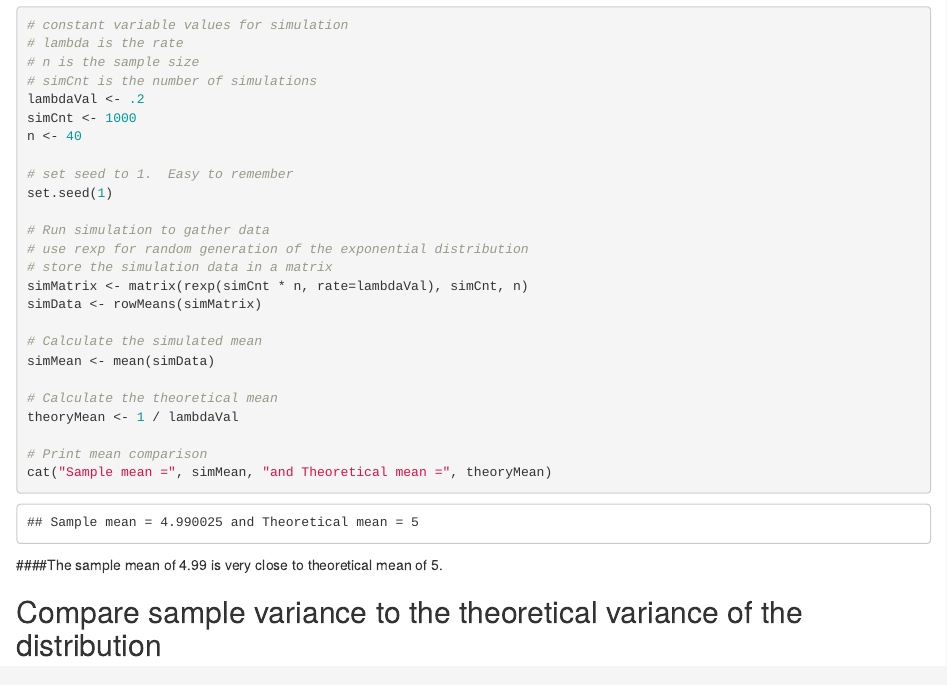
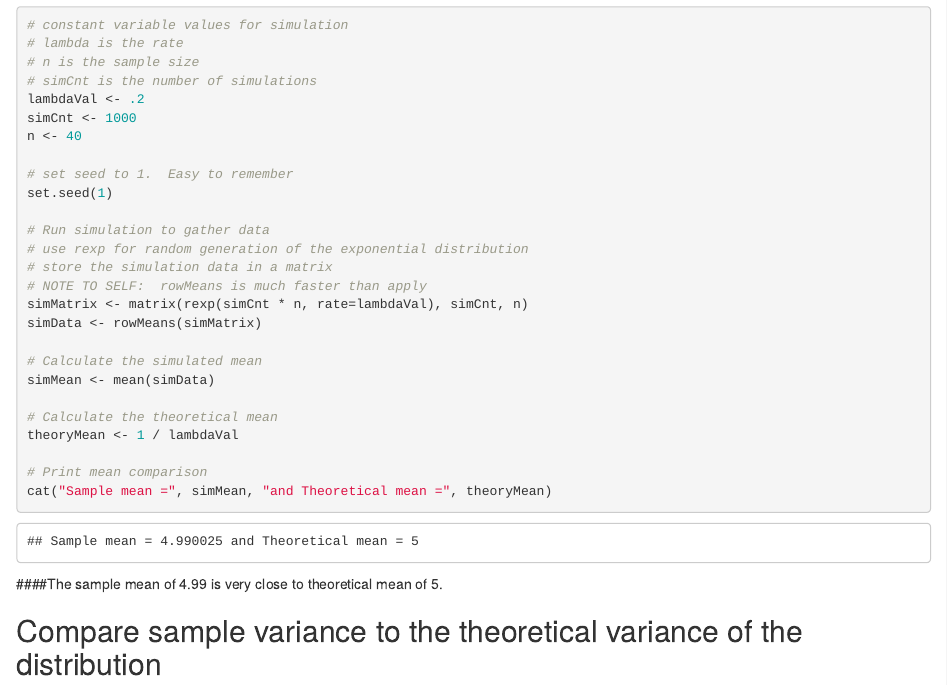
Before and after one commit to jbratanov/statInference, an R Markdown document (exponential_distribution_project.Rmd): the page in a window 1100 px wide, from 250 px down. Rendered offline with R 4.5, knitr and Pandoc, with nearby package versions.

Commit message:
Update exponential_distribution_project.Rmd
small change

```diff
--- a/exponential_distribution_project.Rmd
+++ b/exponential_distribution_project.Rmd
@@ -29,6 +29,7 @@ set.seed(1)
 # Run simulation to gather data
 # use rexp for random generation of the exponential distribution
 # store the simulation data in a matrix
+# NOTE TO SELF:  rowMeans is much faster than apply
 simMatrix <- matrix(rexp(simCnt * n, rate=lambdaVal), simCnt, n)
 simData <- rowMeans(simMatrix)
 
```
